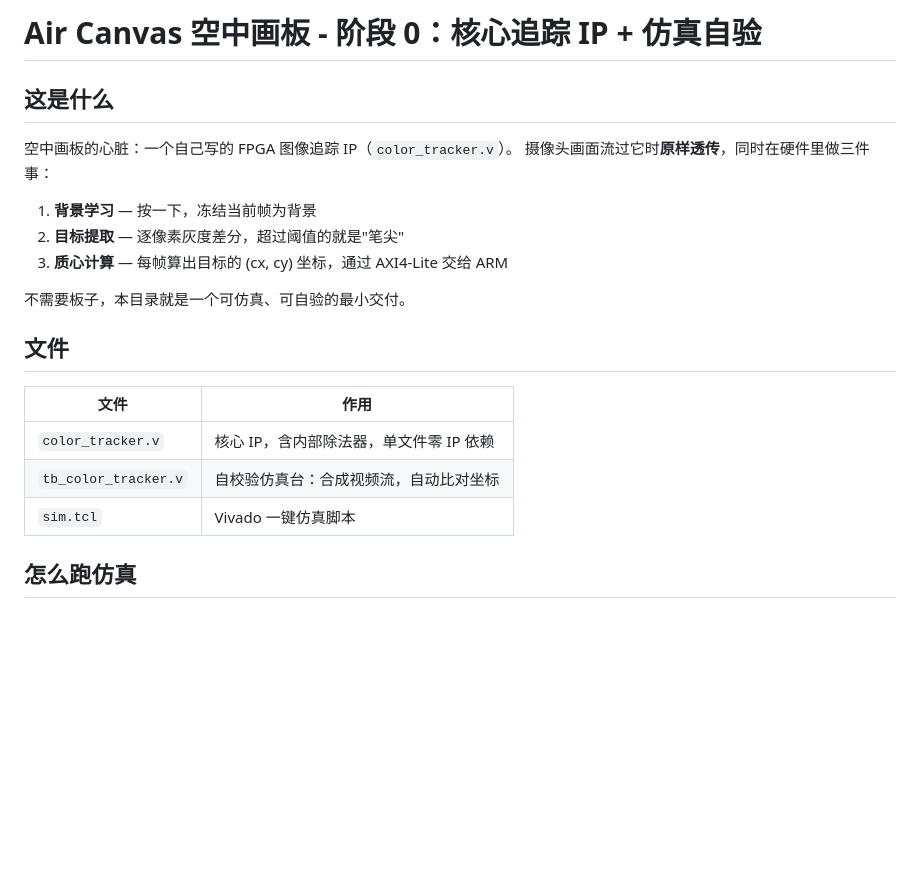
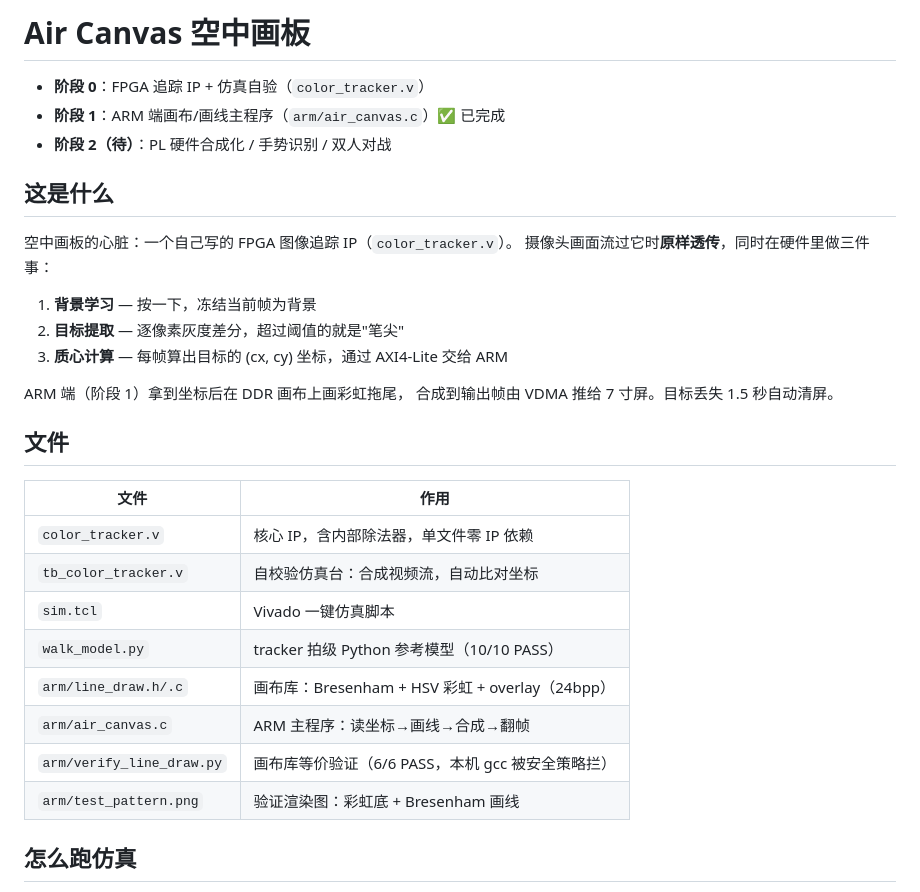
Before and after one commit to xiaxia0717/vibe-lab, a Markdown page: fpga-air-canvas/README.md, the part around one of its changes. Rendered like a GitHub page; blank space fills up the shorter version.

```diff
--- a/fpga-air-canvas/README.md
+++ b/fpga-air-canvas/README.md
@@ -1,4 +1,8 @@
-# Air Canvas 空中画板 - 阶段 0：核心追踪 IP + 仿真自验
+# Air Canvas 空中画板
+
+- **阶段 0**：FPGA 追踪 IP + 仿真自验（`color_tracker.v`）
+- **阶段 1**：ARM 端画布/画线主程序（`arm/air_canvas.c`）✅ 已完成
+- **阶段 2（待）**：PL 硬件合成化 / 手势识别 / 双人对战
 
 ## 这是什么
 
@@ -9,7 +13,8 @@
 2. **目标提取** — 逐像素灰度差分，超过阈值的就是"笔尖"
 3. **质心计算** — 每帧算出目标的 (cx, cy) 坐标，通过 AXI4-Lite 交给 ARM
 
-不需要板子，本目录就是一个可仿真、可自验的最小交付。
+ARM 端（阶段 1）拿到坐标后在 DDR 画布上画彩虹拖尾，
+合成到输出帧由 VDMA 推给 7 寸屏。目标丢失 1.5 秒自动清屏。
 
 ## 文件
 
@@ -18,6 +23,11 @@
 | `color_tracker.v` | 核心 IP，含内部除法器，单文件零 IP 依赖 |
 | `tb_color_tracker.v` | 自校验仿真台：合成视频流，自动比对坐标 |
 | `sim.tcl` | Vivado 一键仿真脚本 |
+| `walk_model.py` | tracker 拍级 Python 参考模型（10/10 PASS） |
+| `arm/line_draw.h/.c` | 画布库：Bresenham + HSV 彩虹 + overlay（24bpp） |
+| `arm/air_canvas.c` | ARM 主程序：读坐标→画线→合成→翻帧 |
+| `arm/verify_line_draw.py` | 画布库等价验证（6/6 PASS，本机 gcc 被安全策略拦） |
+| `arm/test_pattern.png` | 验证渲染图：彩虹底 + Bresenham 画线 |
 
 ## 怎么跑仿真
 
```
Also changed, not shown: other parts of fpga-air-canvas/README.md (+25 -7 lines).
